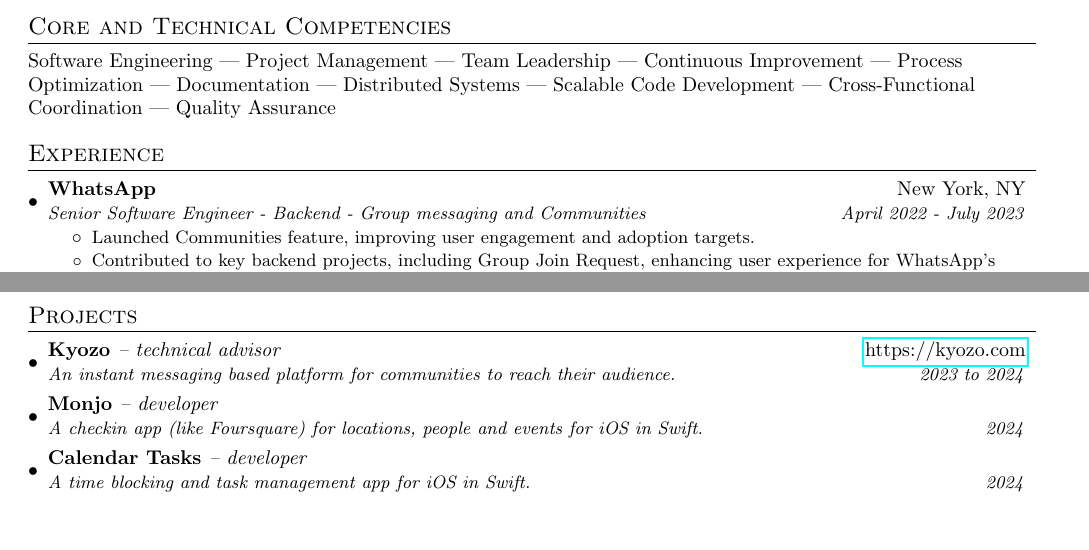
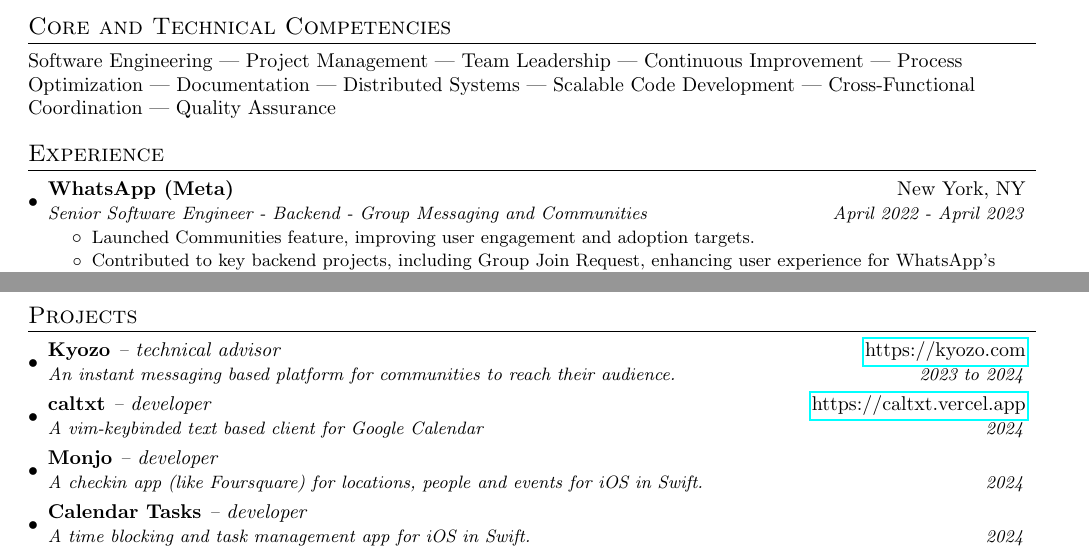
Before and after one commit to alaq/resume, a LaTeX CV (adrien_lacquemant_resume.tex): two parts of pages 1 and 2 of 2, joined at a grey line, cut so that both start at the same text, the shorter picture padded with empty space. Compiled offline with pdfLaTeX.

Commit message:
Add caltxt to resume

```diff
--- a/adrien_lacquemant_resume.tex
+++ b/adrien_lacquemant_resume.tex
@@ -95,8 +95,8 @@
   \resumeSubHeadingListStart
 
     \resumeSubheading
-      {WhatsApp}{New York, NY}
-      {Senior Software Engineer - Backend - Group messaging and Communities}{April 2022 - July 2023}
+      {WhatsApp (Meta)}{New York, NY}
+      {Senior Software Engineer - Backend - Group Messaging and Communities}{April 2022 - April 2023}
       \resumeItemListStart
         \resumeItemSimple{Launched Communities feature, improving user engagement and adoption targets.}
         \resumeItemSimple{Contributed to key backend projects, including Group Join Request, enhancing user experience for WhatsApp's extensive 2.5 billion user base.}
@@ -163,6 +163,10 @@
     {An instant messaging based platform for communities to reach their audience.}{2023 to 2024}
 
   \resumeSubheading
+    {caltxt \normalfont\textit{-- developer}}{\href{https://caltxt.vercel.app}{https://caltxt.vercel.app}}
+    {A vim-keybinded text based client for Google Calendar}{2024}
+
+  \resumeSubheading
     {Monjo \normalfont\textit{-- developer}}{}
     {A checkin app (like Foursquare) for locations, people and events for iOS in Swift.}{2024}
 
```
